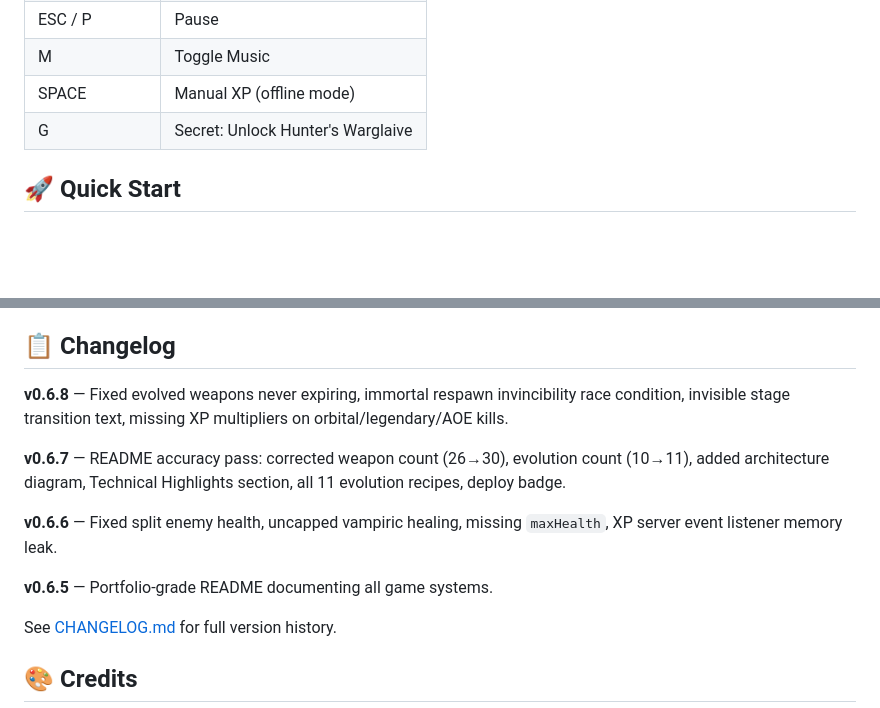
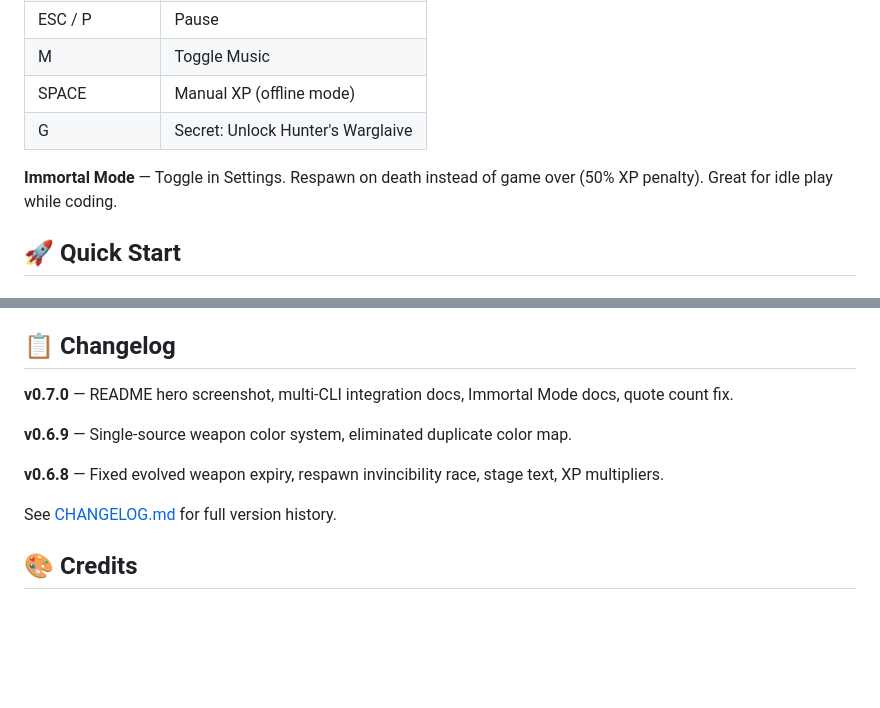
Before and after one commit to Stellar-Playvores/ByteSurvivor, a Markdown page: README.md, 2 parts joined by grey strips. GitHub-like rendering; blank space fills up the shorter version.

```diff
--- a/README.md
+++ b/README.md
@@ -177,6 +182,8 @@ Mutators applied at run start that change how you play:
 | SPACE | Manual XP (offline mode) |
 | G | Secret: Unlock Hunter's Warglaive |
 
+**Immortal Mode** — Toggle in Settings. Respawn on death instead of game over (50% XP penalty). Great for idle play while coding.
+
 ## 🚀 Quick Start
 
 ### Play Online (No Install)
@@ -298,13 +308,11 @@ npm run test:watch  # Watch mode (re-runs on file changes)
 
 ## 📋 Changelog
 
-**v0.6.8** — Fixed evolved weapons never expiring, immortal respawn invincibility race condition, invisible stage transition text, missing XP multipliers on orbital/legendary/AOE kills.
+**v0.7.0** — README hero screenshot, multi-CLI integration docs, Immortal Mode docs, quote count fix.
 
-**v0.6.7** — README accuracy pass: corrected weapon count (26→30), evolution count (10→11), added architecture diagram, Technical Highlights section, all 11 evolution recipes, deploy badge.
+**v0.6.9** — Single-source weapon color system, eliminated duplicate color map.
 
-**v0.6.6** — Fixed split enemy health, uncapped vampiric healing, missing `maxHealth`, XP server event listener memory leak.
-
-**v0.6.5** — Portfolio-grade README documenting all game systems.
+**v0.6.8** — Fixed evolved weapon expiry, respawn invincibility race, stage text, XP multipliers.
 
 See [CHANGELOG.md](./CHANGELOG.md) for full version history.
 
```
Also changed, not shown: other parts of README.md (+21 -13 lines), CHANGELOG.md (+16 -0 lines), docs/gameplay.png (added), 1 other file.
